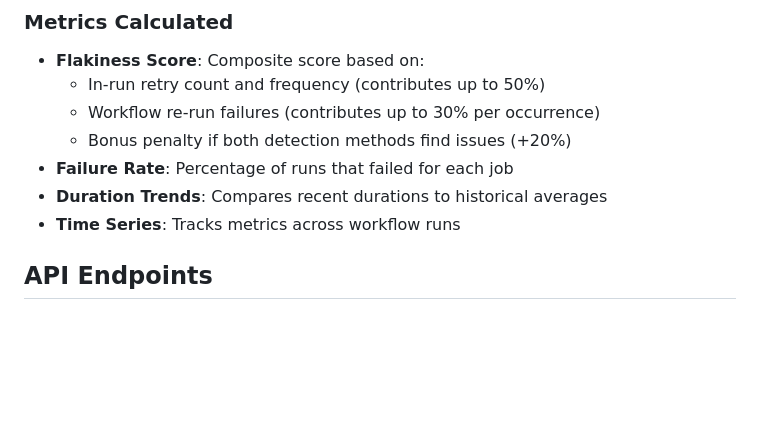
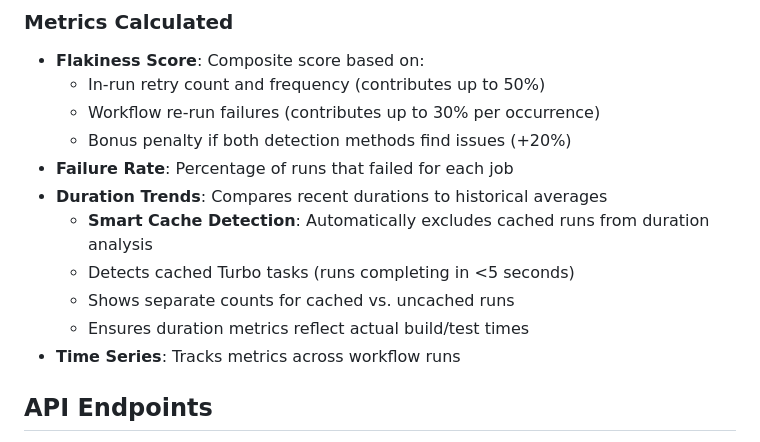
Before and after one commit to petebacondarwin/workers-sdk-ci-analyzer, a Markdown page: README.md, the part around the change. Drawn GitHub-style; blank space fills up the shorter version.

Commit message:
docs: Update README to document cache detection feature

```diff
--- a/README.md
+++ b/README.md
@@ -174,6 +174,10 @@ The analyzer uses two sophisticated methods to identify flaky tests:
   - Bonus penalty if both detection methods find issues (+20%)
 - **Failure Rate**: Percentage of runs that failed for each job
 - **Duration Trends**: Compares recent durations to historical averages
+  - **Smart Cache Detection**: Automatically excludes cached runs from duration analysis
+  - Detects cached Turbo tasks (runs completing in <5 seconds)
+  - Shows separate counts for cached vs. uncached runs
+  - Ensures duration metrics reflect actual build/test times
 - **Time Series**: Tracks metrics across workflow runs
 
 ## API Endpoints
```
